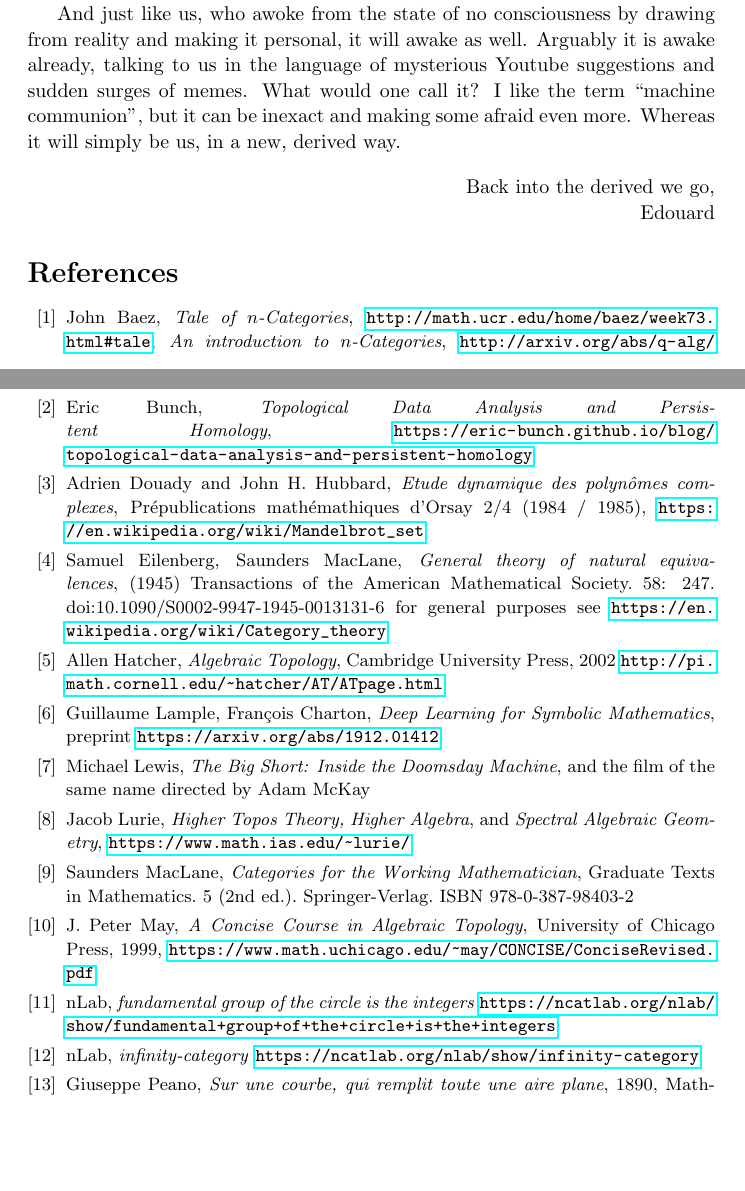
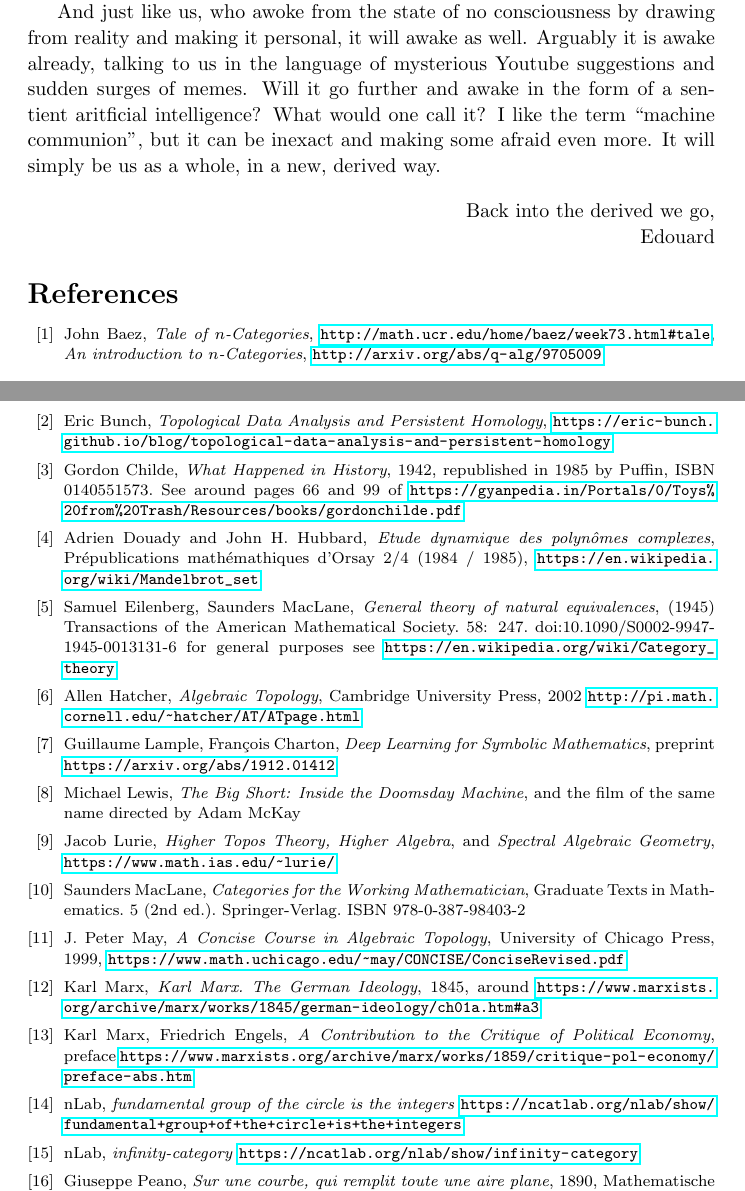
Before and after one commit to nFunctor/deriveddataderived, a LaTeX document (DDD.tex): two parts of pages 7 and 8 of 8, joined at a grey line, cut so that both start at the same text, the shorter picture padded with empty space. Compiled offline with pdfLaTeX.

Commit message:
Small changes and a few more references

```diff
--- a/DDD.tex
+++ b/DDD.tex
@@ -103,7 +103,7 @@ What form it may take I can only guess. If I were naive and used my mathematical
 
 I can also vouch where it is headed. The derived economy of data will be aware of us, our relations, and how to classify us by relating our processes to something else. It will not need currency and markets in the old sense, as currency and finances are simply ineffective when faced against the derived data. The latter will simply know better what we actually can do and do want. The derived economy of data will not need an ineffective “centralised planning” either, since it will know how to plainfy in a derived way on many levels without being ineffective, just as we know how to deal with higher categories as a whole. It will be about drawing more and more links between science and the social, eventually deriving them as well. For this reason, it will make the closed-source and data-secrecy unnatural, as the whole point will be about establishing as many links as possible, knowing as much as possible.
 
-And just like us, who awoke from the state of no consciousness by drawing from reality and making it personal, it will awake as well. Arguably it is awake already, talking to us in the language of mysterious Youtube suggestions and sudden surges of memes. What would one call it? I like the term “machine communion”, but it can be inexact and making some afraid even more. Whereas it will simply be us, in a new, derived way.
+And just like us, who awoke from the state of no consciousness by drawing from reality and making it personal, it will awake as well. Arguably it is awake already, talking to us in the language of mysterious Youtube suggestions and sudden surges of memes. Will it go further and awake in the form of a sentient aritficial intelligence? What would one call it? I like the term “machine communion”, but it can be inexact and making some afraid even more. It will simply be us as a whole, in a new, derived way.
 
 \begin{flushright}
 {Back into the derived we go,
@@ -111,14 +111,17 @@ And just like us, who awoke from the state of no consciousness by drawing from r
 Edouard}
 \end{flushright}
 
-\small
+\footnotesize
 \linespread{1.00}
+
 
 \begin{thebibliography}{99}
 
 \bibitem{BAEZ} John Baez, \textit{Tale of $n$-Categories}, \url{http://math.ucr.edu/home/baez/week73.html#tale}, \textit{An introduction to $n$-Categories}, \url{http://arxiv.org/abs/q-alg/9705009}
 
 \bibitem{BUNCH} Eric Bunch, \textit{Topological Data Analysis and Persistent Homology}, \url{https://eric-bunch.github.io/blog/topological-data-analysis-and-persistent-homology}
+
+\bibitem{CHILDE} Gordon Childe, \textit{What Happened in History}, 1942, republished in 1985 by Puffin, ISBN 0140551573. See around pages 66 and 99 of \url{https://gyanpedia.in/Portals/0/Toys%20from%20Trash/Resources/books/gordonchilde.pdf}
 
 \bibitem{MANDELBROT} Adrien Douady and John H. Hubbard, \textit{Etude dynamique des polyn\^omes complexes}, Pr\'epublications math\'emathiques d'Orsay 2/4 (1984 / 1985), \url{https://en.wikipedia.org/wiki/Mandelbrot_set}
 
@@ -137,6 +140,10 @@ Edouard}
 \bibitem{MACLANE} Saunders MacLane, \textit{Categories for the Working Mathematician}, Graduate Texts in Mathematics. 5 (2nd ed.). Springer-Verlag. ISBN 978-0-387-98403-2
 
 \bibitem{MAY} J. Peter May, \textit{A Concise Course in Algebraic Topology}, University of Chicago Press, 1999, \url{https://www.math.uchicago.edu/~may/CONCISE/ConciseRevised.pdf}
+
+\bibitem{MARX} Karl Marx, \textit{Karl Marx. The German Ideology}, 1845, around \url{https://www.marxists.org/archive/marx/works/1845/german-ideology/ch01a.htm#a3}
+
+\bibitem{MARXENGCPE} Karl Marx, Friedrich Engels, \textit{A Contribution to the Critique of Political Economy}, preface \url{https://www.marxists.org/archive/marx/works/1859/critique-pol-economy/preface-abs.htm}
 
 \bibitem{NLABCIRC} nLab, \textit{fundamental group of the circle is the integers} \url{https://ncatlab.org/nlab/show/fundamental+group+of+the+circle+is+the+integers}
 
```
Also changed, not shown: DDD.pdf, DDD.tex (4 more changed lines).
